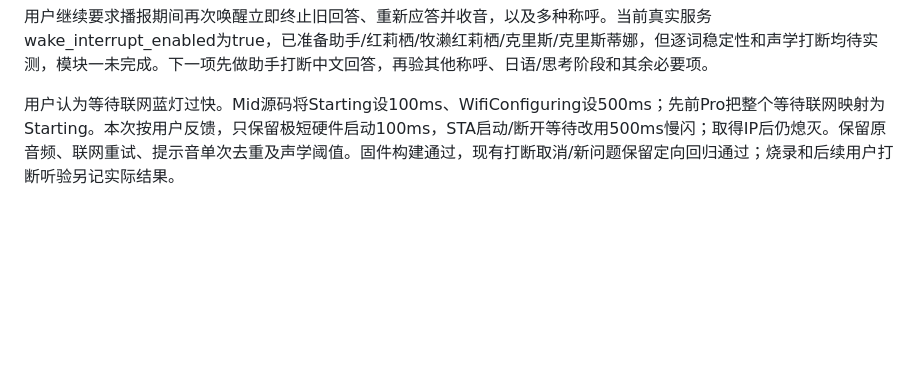
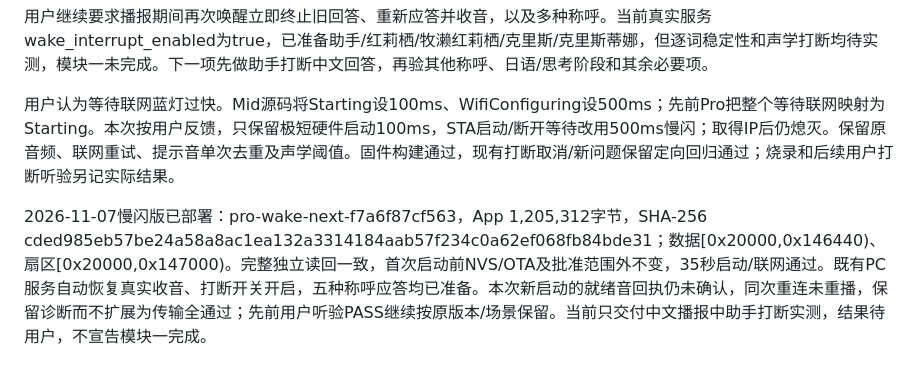
Before and after one commit to DongFengPo1412/Intelligent-Lighting-Control-System-Pro, a Markdown page: docs/PRO_HARDWARE_FINAL_TEST_PLAN.md, the part around the change. GitHub-like rendering; blank space fills up the shorter version.

Commit message:
docs(voice): record owner wake pass and next interruption check

```diff
--- a/docs/PRO_HARDWARE_FINAL_TEST_PLAN.md
+++ b/docs/PRO_HARDWARE_FINAL_TEST_PLAN.md
@@ -195,3 +195,6 @@ Mid源码、官网配置资料及高阶历史升级目标的本轮对照见[交
 用户继续要求播报期间再次唤醒立即终止旧回答、重新应答并收音，以及多种称呼。当前真实服务wake_interrupt_enabled为true，已准备助手/红莉栖/牧濑红莉栖/克里斯/克里斯蒂娜，但逐词稳定性和声学打断均待实测，模块一未完成。下一项先做助手打断中文回答，再验其他称呼、日语/思考阶段和其余必要项。
 
 用户认为等待联网蓝灯过快。Mid源码将Starting设100ms、WifiConfiguring设500ms；先前Pro把整个等待联网映射为Starting。本次按用户反馈，只保留极短硬件启动100ms，STA启动/断开等待改用500ms慢闪；取得IP后仍熄灭。保留原音频、联网重试、提示音单次去重及声学阈值。固件构建通过，现有打断取消/新问题保留定向回归通过；烧录和后续用户打断听验另记实际结果。
+
+
+2026-11-07慢闪版已部署：pro-wake-next-f7a6f87cf563，App 1,205,312字节，SHA-256 cded985eb57be24a58a8ac1ea132a3314184aab57f234c0a62ef068fb84bde31；数据[0x20000,0x146440)、扇区[0x20000,0x147000)。完整独立读回一致，首次启动前NVS/OTA及批准范围外不变，35秒启动/联网通过。既有PC服务自动恢复真实收音、打断开关开启，五种称呼应答均已准备。本次新启动的就绪音回执仍未确认，同次重连未重播，保留诊断而不扩展为传输全通过；先前用户听验PASS继续按原版本/场景保留。当前只交付中文播报中助手打断实测，结果待用户，不宣告模块一完成。
```
